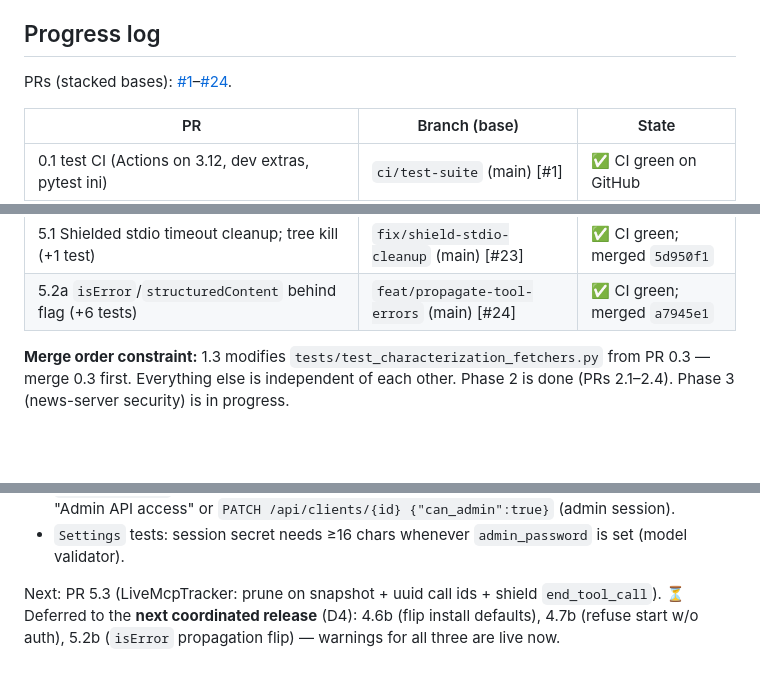
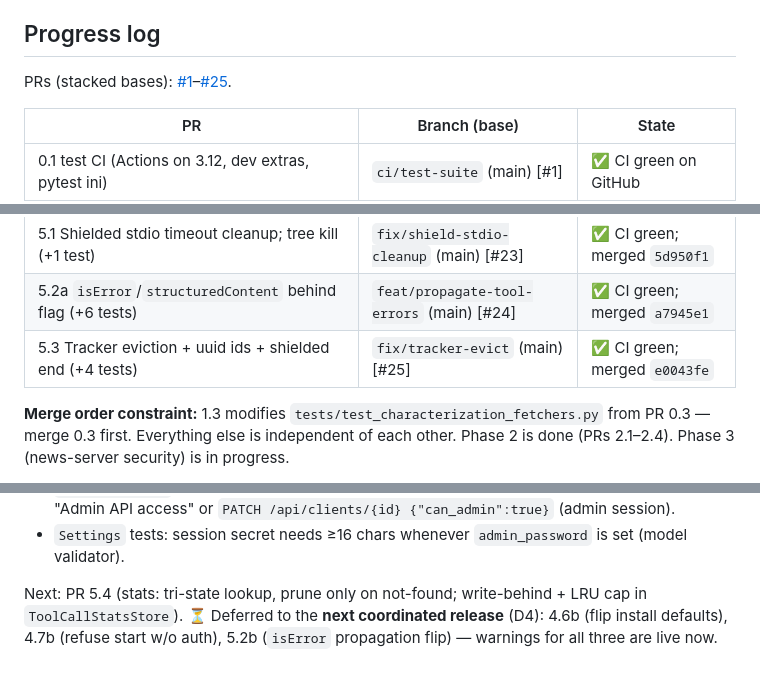
Before and after one commit to holger81/mcp-proxy-server, a Markdown page: PLAN.md, 3 parts joined by grey strips. Drawn GitHub-style; blank space fills up the shorter version.

Commit message:
docs: ledger — PR 5.3 merged (e0043fe); next 5.4

```diff
--- a/PLAN.md
+++ b/PLAN.md
@@ -306,7 +306,7 @@ Convert remaining error/message sinks; ship a CSP header on `/admin/*`
 
 ## Progress log
 
-PRs (stacked bases): [#1](https://github.com/holger81/mcp-proxy-server/pull/1)–[#24](https://github.com/holger81/mcp-proxy-server/pulls).
+PRs (stacked bases): [#1](https://github.com/holger81/mcp-proxy-server/pull/1)–[#25](https://github.com/holger81/mcp-proxy-server/pulls).
 
 | PR | Branch (base) | State |
 |---|---|---|
@@ -334,6 +334,7 @@ PRs (stacked bases): [#1](https://github.com/holger81/mcp-proxy-server/pull/1)
 | 4.7a Loud warn: no auth + open bind (+4 tests) | `feat/no-auth-warning` (main) [#22] | ✅ CI green; merged `0df4891` |
 | 5.1 Shielded stdio timeout cleanup; tree kill (+1 test) | `fix/shield-stdio-cleanup` (main) [#23] | ✅ CI green; merged `5d950f1` |
 | 5.2a `isError`/`structuredContent` behind flag (+6 tests) | `feat/propagate-tool-errors` (main) [#24] | ✅ CI green; merged `a7945e1` |
+| 5.3 Tracker eviction + uuid ids + shielded end (+4 tests) | `fix/tracker-evict` (main) [#25] | ✅ CI green; merged `e0043fe` |
 
 **Merge order constraint:** 1.3 modifies `tests/test_characterization_fetchers.py`
 from PR 0.3 — merge 0.3 first. Everything else is independent of each other.
@@ -350,4 +351,4 @@ Notes for later PRs (learned while writing the harness/tests):
 - Since PR 4.2 (`e77edb8`, **live**): plain bearer tokens get **403** on `/api/servers/*` and `/api/catalog/*` (was 200). MCP endpoint unaffected. Grant per-client via Admin → Clients → "Admin API access" or `PATCH /api/clients/{id} {"can_admin":true}` (admin session).
 - `Settings` tests: session secret needs ≥16 chars whenever `admin_password` is set (model validator).
 
-Next: PR 5.3 (LiveMcpTracker: prune on snapshot + uuid call ids + shield `end_tool_call`). ⏳ Deferred to the **next coordinated release** (D4): 4.6b (flip install defaults), 4.7b (refuse start w/o auth), 5.2b (`isError` propagation flip) — warnings for all three are live now.
+Next: PR 5.4 (stats: tri-state lookup, prune only on not-found; write-behind + LRU cap in `ToolCallStatsStore`). ⏳ Deferred to the **next coordinated release** (D4): 4.6b (flip install defaults), 4.7b (refuse start w/o auth), 5.2b (`isError` propagation flip) — warnings for all three are live now.
```
